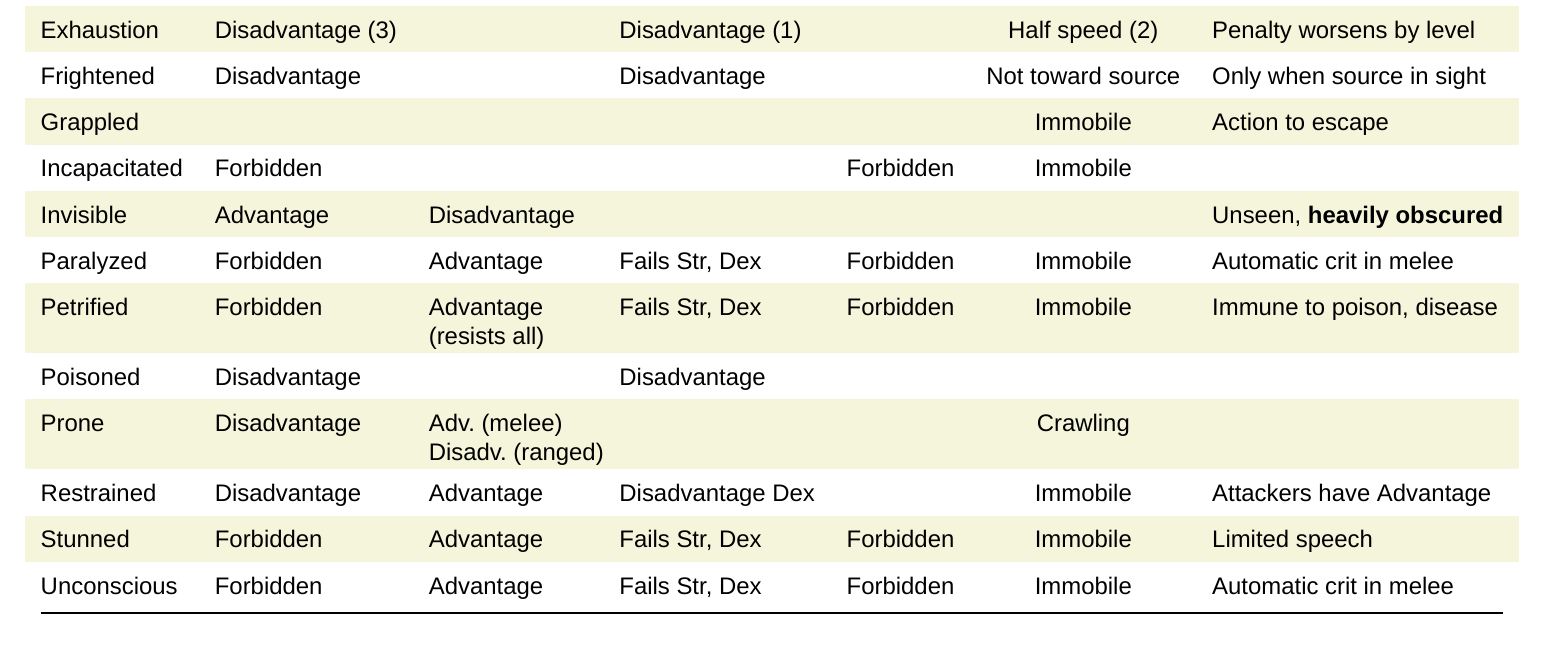
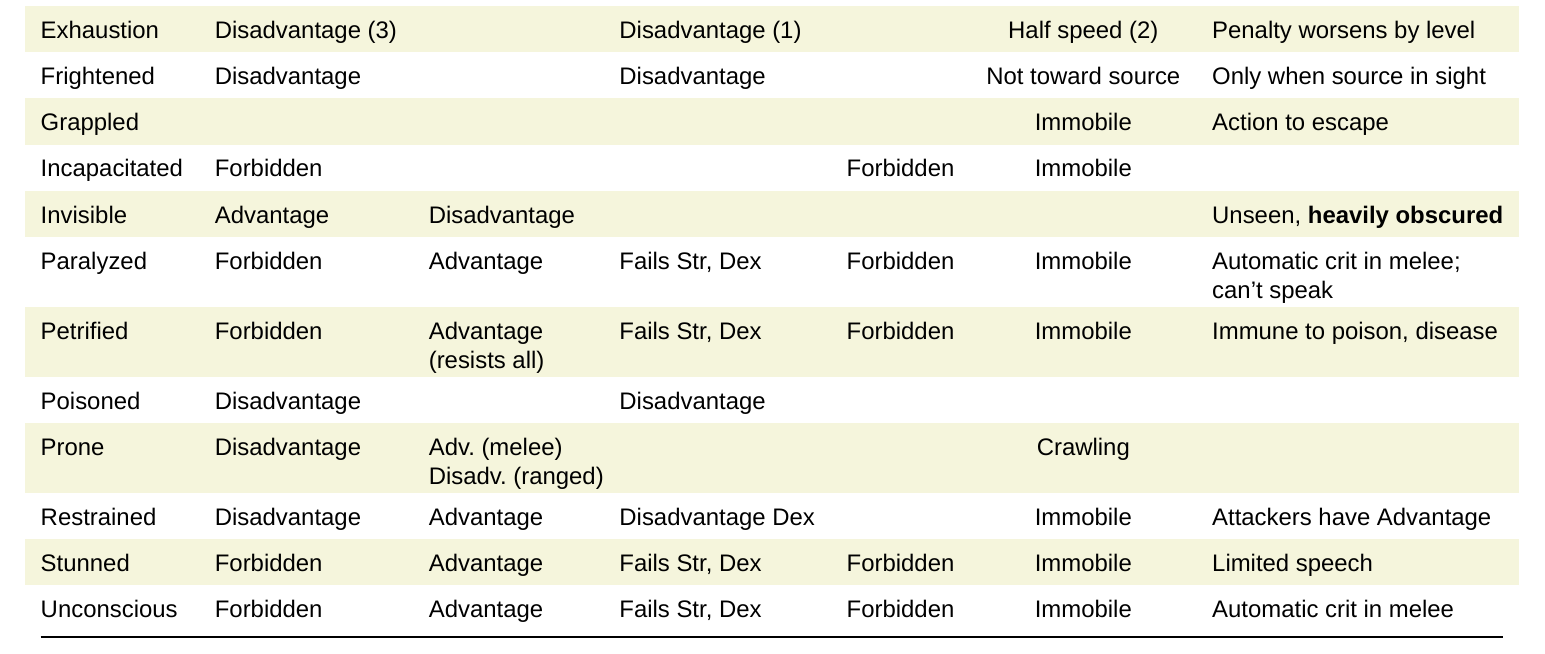
Before and after one commit to nrnrnr/charsheets, a LaTeX document (conditions.tex): part of the page, cut so that both start at the same text. Compiled offline with XeLaTeX; a missing font is replaced by an installed copy or a similar font.

Commit message:
update conditions handout

```diff
--- a/conditions.tex
+++ b/conditions.tex
@@ -59,7 +59,7 @@ Incapacitated      & Forbidden      &              &
 \rowcolor{beige}
 Invisible          & Advantage      & Disadvantage &                            &               &                       & Unseen, \textbf{heavily obscured} \\
 \rowcolor{white}
-Paralyzed           & Forbidden      & Advantage    & Fails Str, Dex            & Forbidden      & Immobile              & Automatic crit in melee \\
+Paralyzed           & Forbidden      & Advantage    & Fails Str, Dex            & Forbidden      & Immobile              & \pbl[5cm]{Automatic crit in melee; can't speak} \\
 \rowcolor{beige}
 Petrified          & Forbidden      &  \pbl{Advantage (resists~all)}
                                                       &  Fails Str, Dex                          & Forbidden             &  Immobile                     &  Immune to poison, disease\\
```
